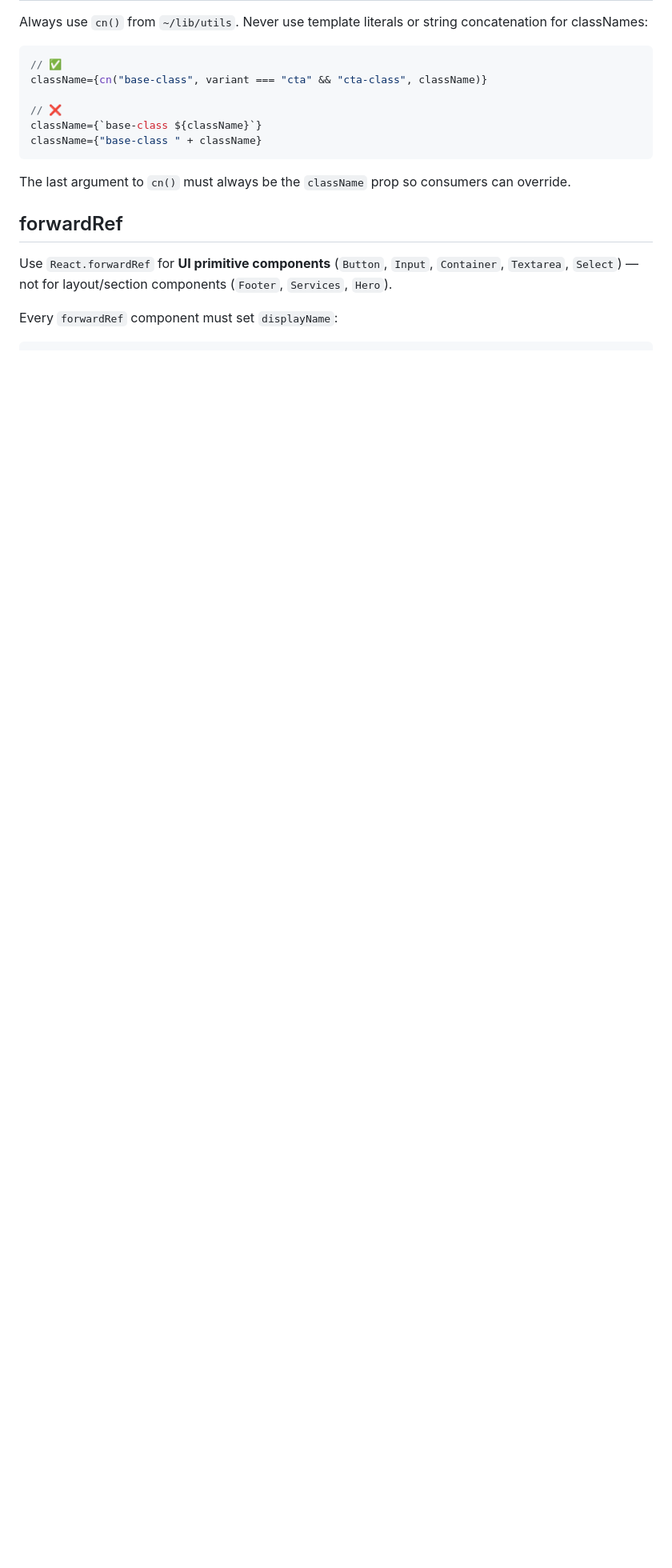
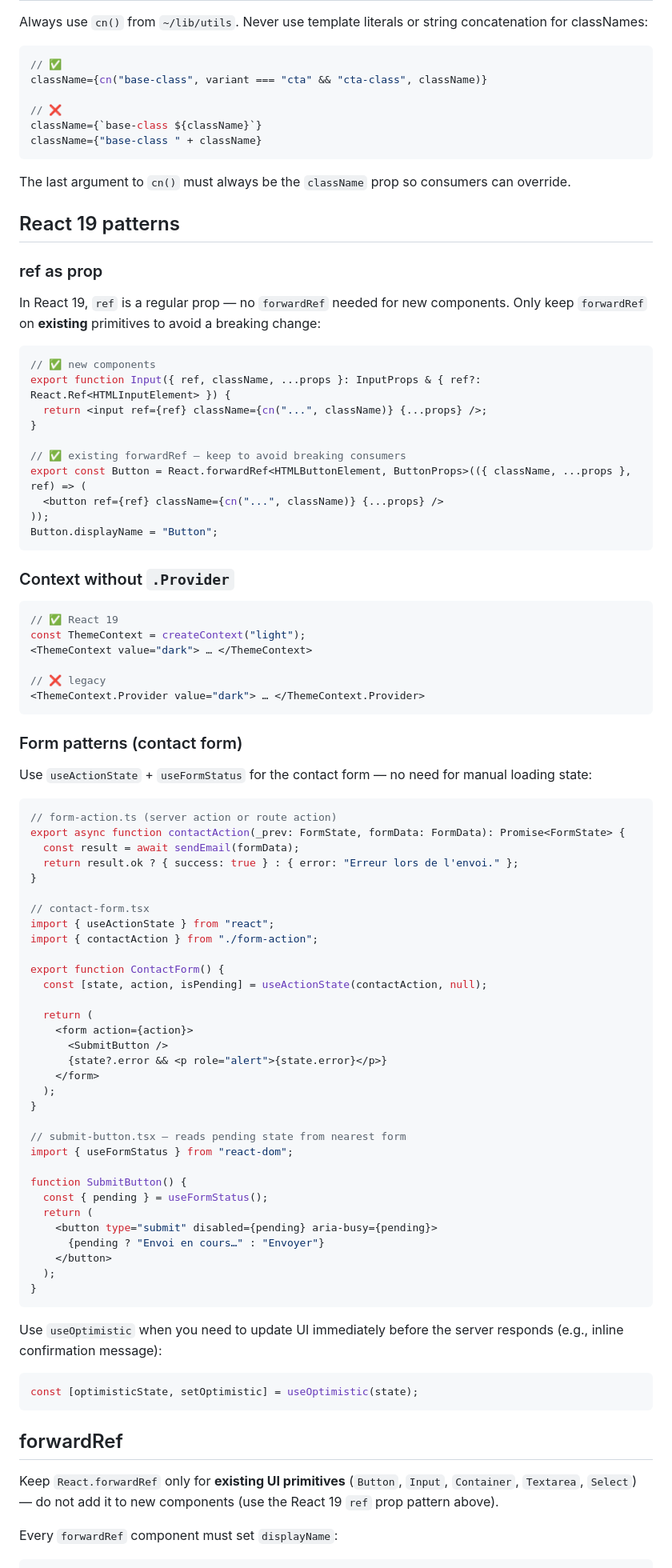
Before and after one commit to flavius-atticae/shooting-star, a Markdown page: .github/instructions/components.instructions.md, the part around the change. Shown at 80% size. GitHub-like rendering; blank space fills up the shorter version.

Commit message:
docs(instructions): add React 19 patterns from expert-react-frontend-engineer agent
- ref as prop (React 19) — keep forwardRef only on existing primitives
- Context without .Provider
- useActionState + useFormStatus for contact form (no manual loading state)
- useOptimistic for optimistic UI updates
- Clarify forwardRef: existing primitives only, not new components

Co-authored-by: Copilot <223556219+Copilot@users.noreply.github.com>

````diff
--- a/.github/instructions/components.instructions.md
+++ b/.github/instructions/components.instructions.md
@@ -48,9 +48,84 @@ className={"base-class " + className}
 
 The last argument to `cn()` must always be the `className` prop so consumers can override.
 
+## React 19 patterns
+
+### ref as prop
+
+In React 19, `ref` is a regular prop — no `forwardRef` needed for new components. Only keep `forwardRef` on **existing** primitives to avoid a breaking change:
+
+```tsx
+// ✅ new components
+export function Input({ ref, className, ...props }: InputProps & { ref?: React.Ref<HTMLInputElement> }) {
+  return <input ref={ref} className={cn("...", className)} {...props} />;
+}
+
+// ✅ existing forwardRef — keep to avoid breaking consumers
+export const Button = React.forwardRef<HTMLButtonElement, ButtonProps>(({ className, ...props }, ref) => (
+  <button ref={ref} className={cn("...", className)} {...props} />
+));
+Button.displayName = "Button";
+```
+
+### Context without `.Provider`
+
+```tsx
+// ✅ React 19
+const ThemeContext = createContext("light");
+<ThemeContext value="dark"> … </ThemeContext>
+
+// ❌ legacy
+<ThemeContext.Provider value="dark"> … </ThemeContext.Provider>
+```
+
+### Form patterns (contact form)
+
+Use `useActionState` + `useFormStatus` for the contact form — no need for manual loading state:
+
+```tsx
+// form-action.ts (server action or route action)
+export async function contactAction(_prev: FormState, formData: FormData): Promise<FormState> {
+  const result = await sendEmail(formData);
+  return result.ok ? { success: true } : { error: "Erreur lors de l'envoi." };
+}
+
+// contact-form.tsx
+import { useActionState } from "react";
+import { contactAction } from "./form-action";
+
+export function ContactForm() {
+  const [state, action, isPending] = useActionState(contactAction, null);
+
+  return (
+    <form action={action}>
+      <SubmitButton />
+      {state?.error && <p role="alert">{state.error}</p>}
+    </form>
+  );
+}
+
+// submit-button.tsx — reads pending state from nearest form
+import { useFormStatus } from "react-dom";
+
+function SubmitButton() {
+  const { pending } = useFormStatus();
+  return (
+    <button type="submit" disabled={pending} aria-busy={pending}>
+      {pending ? "Envoi en cours…" : "Envoyer"}
+    </button>
+  );
+}
+```
+
+Use `useOptimistic` when you need to update UI immediately before the server responds (e.g., inline confirmation message):
+
+```tsx
+const [optimisticState, setOptimistic] = useOptimistic(state);
+```
+
 ## forwardRef
 
-Use `React.forwardRef` for **UI primitive components** (`Button`, `Input`, `Container`, `Textarea`, `Select`) — not for layout/section components (`Footer`, `Services`, `Hero`).
+Keep `React.forwardRef` only for **existing UI primitives** (`Button`, `Input`, `Container`, `Textarea`, `Select`) — do not add it to new components (use the React 19 `ref` prop pattern above).
 
 Every `forwardRef` component must set `displayName`:
 
````
